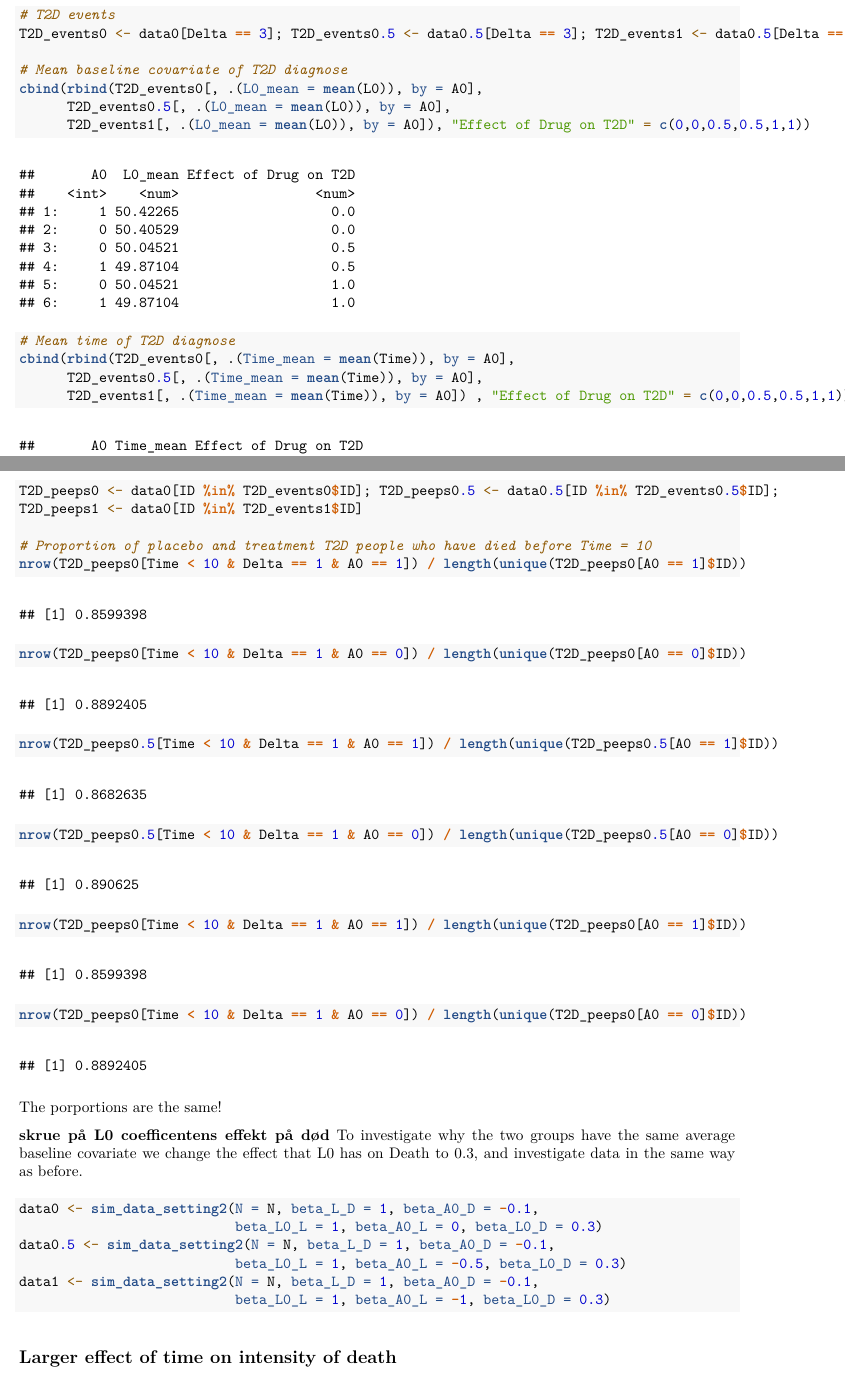
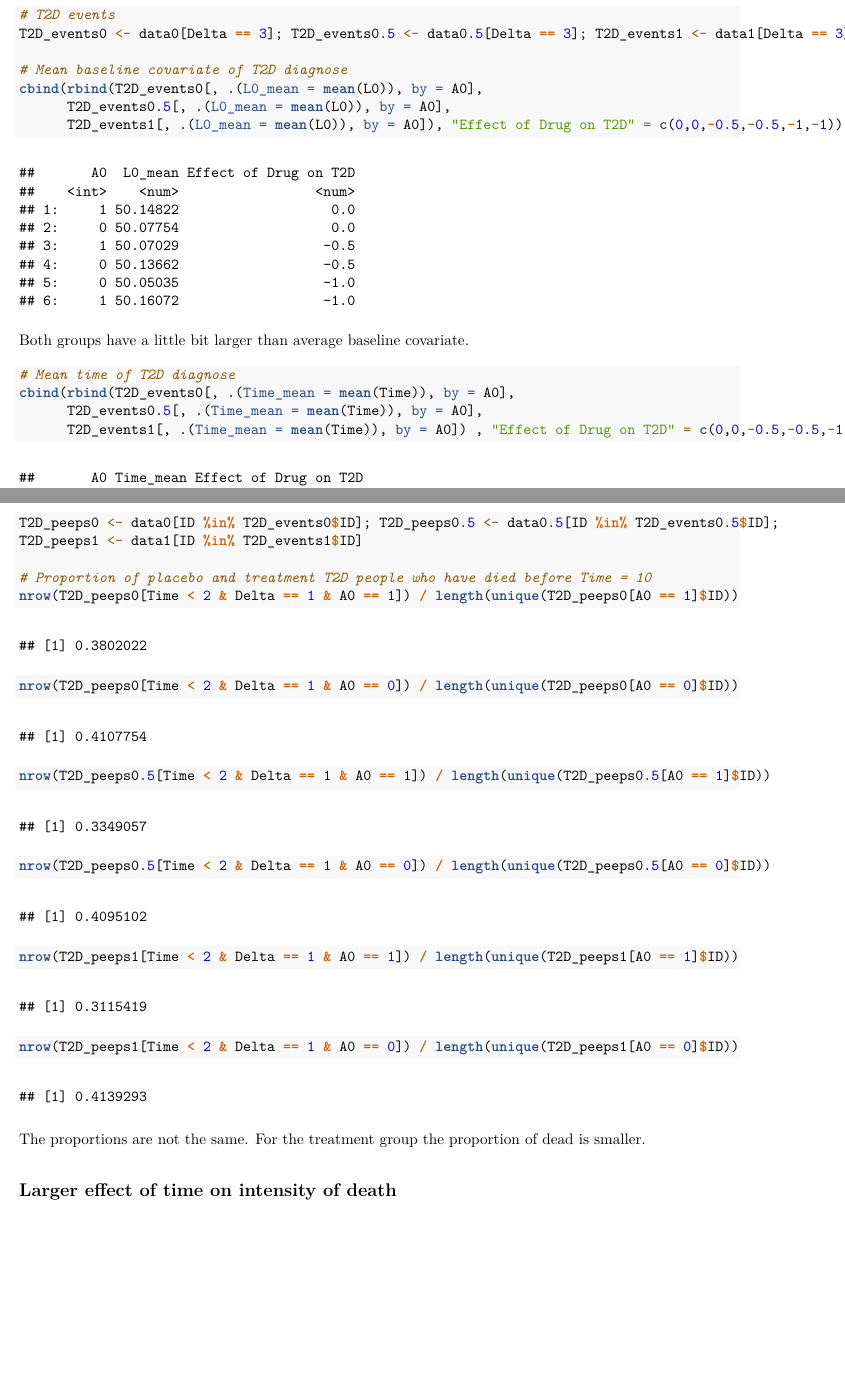
Before and after one commit to miclukacova/Helene_projekt, an R Markdown document (T2D.Rmd): two parts of pages 8 and 9 of 14 before the commit and two parts of pages 7 and 8 of 12 after it, joined at a grey line, cut so that both start at the same text, the shorter picture padded with empty space. The pictures show the output file T2D.pdf that the author committed with the source.

Commit message:
Corrections

````diff
--- a/T2D.Rmd
+++ b/T2D.Rmd
@@ -157,14 +164,18 @@ We find the average initial age, the average time of T2D diagnose and number of
 
 ```{r}
 # T2D events
-T2D_events0 <- data0[Delta == 3]; T2D_events0.5 <- data0.5[Delta == 3]; T2D_events1 <- data0.5[Delta == 3]
+T2D_events0 <- data0[Delta == 3]; T2D_events0.5 <- data0.5[Delta == 3]; T2D_events1 <- data1[Delta == 3]
 
 # Mean baseline covariate of T2D diagnose
 cbind(rbind(T2D_events0[, .(L0_mean = mean(L0)), by = A0],
       T2D_events0.5[, .(L0_mean = mean(L0)), by = A0],
-      T2D_events1[, .(L0_mean = mean(L0)), by = A0]), "Effect of Drug on T2D" = c(0,0,0.5,0.5,1,1))
+      T2D_events1[, .(L0_mean = mean(L0)), by = A0]), "Effect of Drug on T2D" = c(0,0,-0.5,-0.5,-1,-1))
+```
 
+Both groups have a little bit larger than average baseline covariate.
+
+```{r}
 # Mean time of T2D diagnose
 cbind(rbind(T2D_events0[, .(Time_mean = mean(Time)), by = A0],
       T2D_events0.5[, .(Time_mean = mean(Time)), by = A0],
-      T2D_events1[, .(Time_mean = mean(Time)), by = A0]) , "Effect of Drug on T2D" = c(0,0,0.5,0.5,1,1))
+      T2D_events1[, .(Time_mean = mean(Time)), by = A0]) , "Effect of Drug on T2D" = c(0,0,-0.5,-0.5,-1,-1))
@@ -181,32 +196,20 @@ We now naively look into the proportion of placebo and treatment T2D diagnosed p
 
 ```{r}
 T2D_peeps0 <- data0[ID %in% T2D_events0$ID]; T2D_peeps0.5 <- data0.5[ID %in% T2D_events0.5$ID];
-T2D_peeps1 <- data0[ID %in% T2D_events1$ID]
+T2D_peeps1 <- data1[ID %in% T2D_events1$ID]
 
 # Proportion of placebo and treatment T2D people who have died before Time = 10
-nrow(T2D_peeps0[Time < 10 & Delta == 1 & A0 == 1]) / length(unique(T2D_peeps0[A0 == 1]$ID))
-nrow(T2D_peeps0[Time < 10 & Delta == 1 & A0 == 0]) / length(unique(T2D_peeps0[A0 == 0]$ID))
+nrow(T2D_peeps0[Time < 2 & Delta == 1 & A0 == 1]) / length(unique(T2D_peeps0[A0 == 1]$ID))
+nrow(T2D_peeps0[Time < 2 & Delta == 1 & A0 == 0]) / length(unique(T2D_peeps0[A0 == 0]$ID))
 
-nrow(T2D_peeps0.5[Time < 10 & Delta == 1 & A0 == 1]) / length(unique(T2D_peeps0.5[A0 == 1]$ID))
-nrow(T2D_peeps0.5[Time < 10 & Delta == 1 & A0 == 0]) / length(unique(T2D_peeps0.5[A0 == 0]$ID))
+nrow(T2D_peeps0.5[Time < 2 & Delta == 1 & A0 == 1]) / length(unique(T2D_peeps0.5[A0 == 1]$ID))
+nrow(T2D_peeps0.5[Time < 2 & Delta == 1 & A0 == 0]) / length(unique(T2D_peeps0.5[A0 == 0]$ID))
 
-nrow(T2D_peeps0[Time < 10 & Delta == 1 & A0 == 1]) / length(unique(T2D_peeps0[A0 == 1]$ID))
-nrow(T2D_peeps0[Time < 10 & Delta == 1 & A0 == 0]) / length(unique(T2D_peeps0[A0 == 0]$ID))
+nrow(T2D_peeps1[Time < 2 & Delta == 1 & A0 == 1]) / length(unique(T2D_peeps1[A0 == 1]$ID))
+nrow(T2D_peeps1[Time < 2 & Delta == 1 & A0 == 0]) / length(unique(T2D_peeps1[A0 == 0]$ID))
 ```
 
-The porportions are the same!
-
-**skrue på L0 coefficentens effekt på død**
-To investigate why the  two groups have the same average baseline covariate we change the effect that L0 has on Death to $0.3$, and investigate data in the same way as before.
-
-```{r}
-data0 <- sim_data_setting2(N = N, beta_L_D = 1, beta_A0_D = -0.1,
-                           beta_L0_L = 1, beta_A0_L = 0, beta_L0_D = 0.3)
-data0.5 <- sim_data_setting2(N = N, beta_L_D = 1, beta_A0_D = -0.1,
-                           beta_L0_L = 1, beta_A0_L = -0.5, beta_L0_D = 0.3)
-data1 <- sim_data_setting2(N = N, beta_L_D = 1, beta_A0_D = -0.1,
-                           beta_L0_L = 1, beta_A0_L = -1, beta_L0_D = 0.3)
-```
+The proportions are not the same. For the treatment group the proportion of dead is smaller.
 
 ## Larger effect of time on intensity of death
 
````
Also changed, not shown: T2D.pdf, T2D.Rmd (34 more changed lines).
